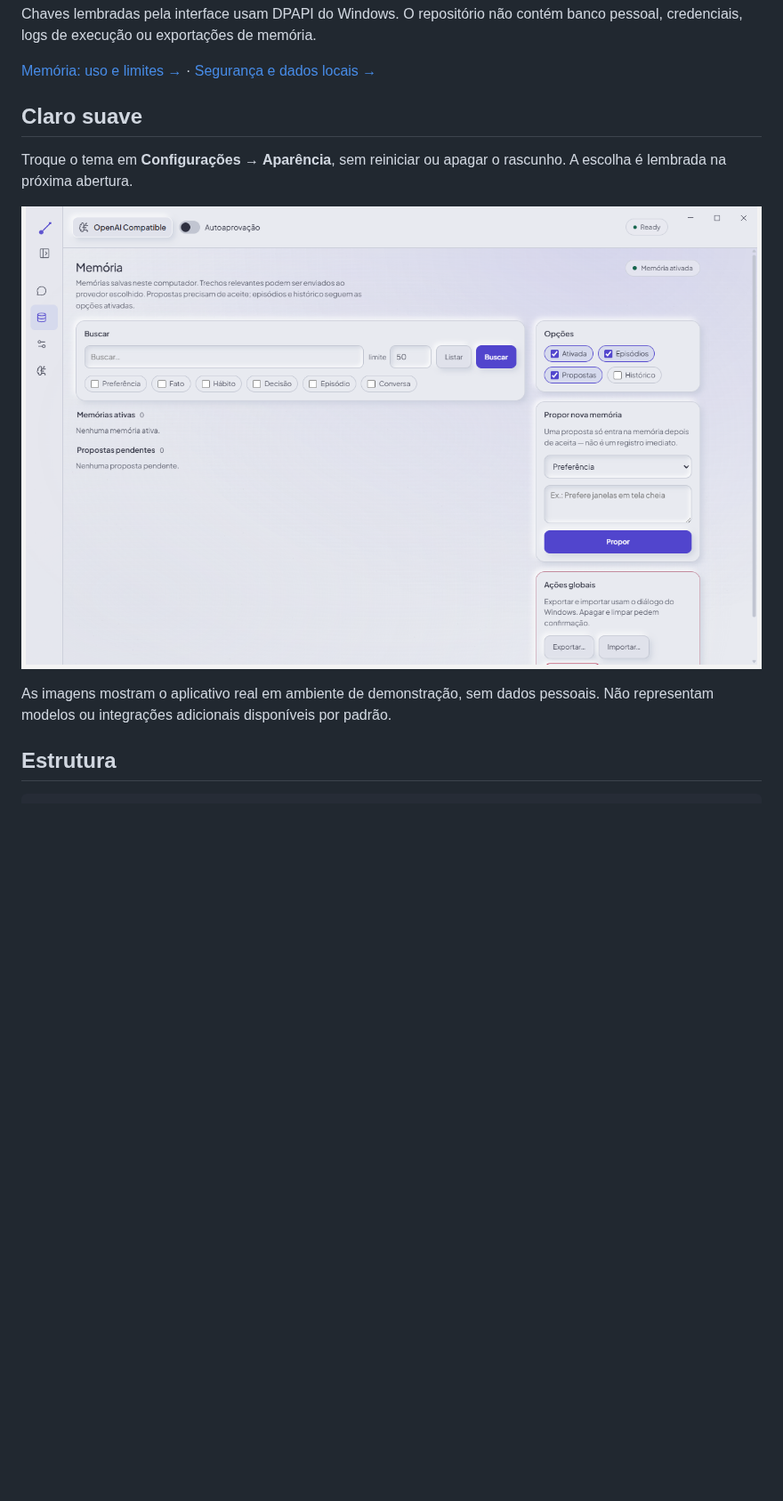
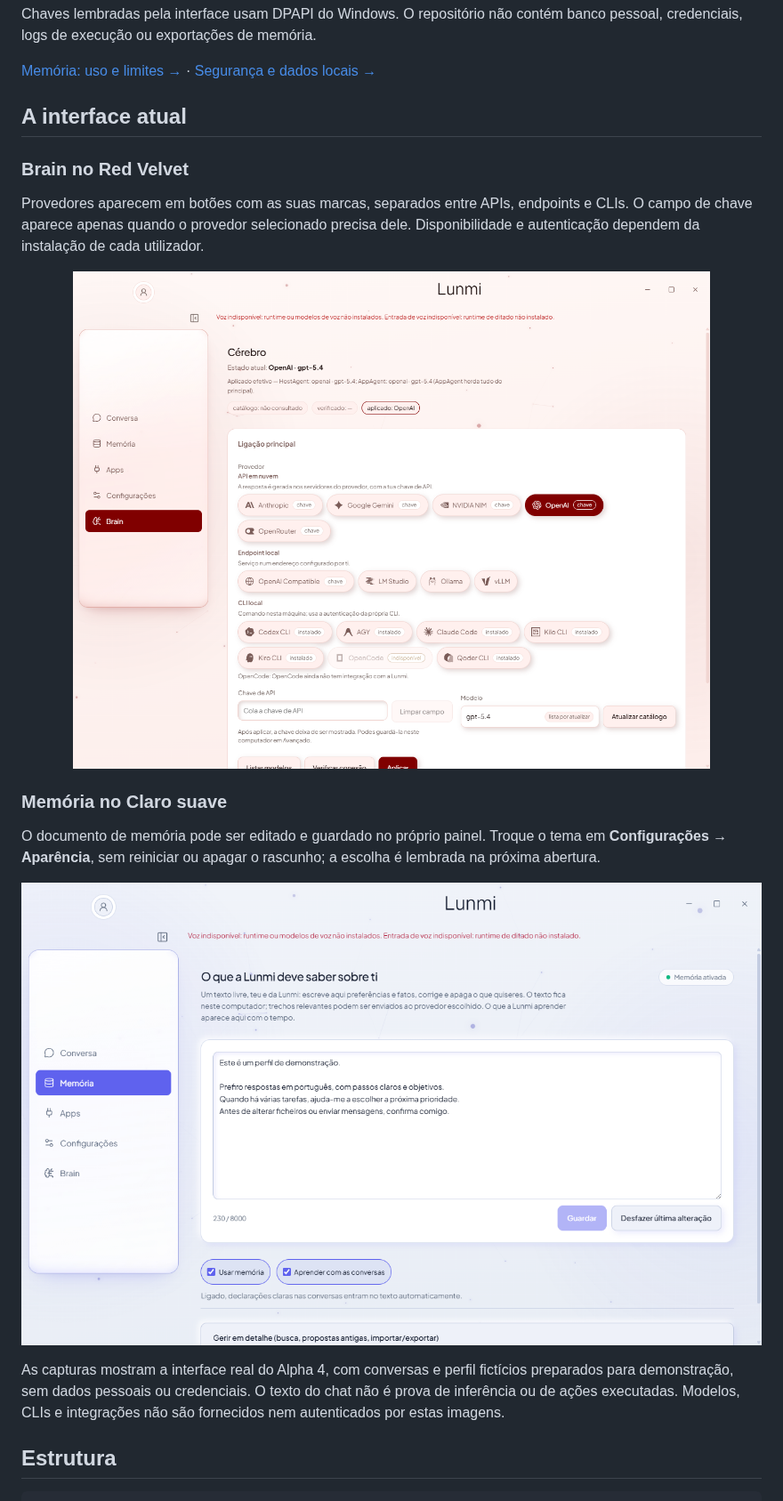
Before and after one commit to MateusCosta888/Lunmi, a Markdown page: README.md, the part around one of its changes. Shown at 89% size. Rendered like a GitHub page; pictures changed too: docs/assets/lunmi-brain.png (added), docs/assets/lunmi-light.png; blank space fills up the shorter version.

Commit message:
docs: refresh Alpha 4 download and screenshots

```diff
--- a/README.md
+++ b/README.md
@@ -119,15 +132,25 @@ Chaves lembradas pela interface usam DPAPI do Windows. O repositório não cont
 
 [Memória: uso e limites →](docs/MEMORY.md) · [Segurança e dados locais →](SECURITY.md)
 
-## Claro suave
+## A interface atual
 
-Troque o tema em **Configurações → Aparência**, sem reiniciar ou apagar o rascunho. A escolha é lembrada na próxima abertura.
+### Brain no Red Velvet
+
+Provedores aparecem em botões com as suas marcas, separados entre APIs, endpoints e CLIs. O campo de chave aparece apenas quando o provedor selecionado precisa dele. Disponibilidade e autenticação dependem da instalação de cada utilizador.
 
 <p align="center">
-  <img src="docs/assets/lunmi-light.png" width="1100" alt="Interface real da Lunmi no tema Claro suave" />
+  <img src="docs/assets/lunmi-brain.png" width="1100" alt="Seletor de provedores do Brain no tema Red Velvet, com botões por API, endpoint e CLI e configuração de chave" />
 </p>
 
-As imagens mostram o aplicativo real em ambiente de demonstração, sem dados pessoais. Não representam modelos ou integrações adicionais disponíveis por padrão.
+### Memória no Claro suave
+
+O documento de memória pode ser editado e guardado no próprio painel. Troque o tema em **Configurações → Aparência**, sem reiniciar ou apagar o rascunho; a escolha é lembrada na próxima abertura.
+
+<p align="center">
+  <img src="docs/assets/lunmi-light.png" width="1100" alt="Editor de memória da Lunmi Alpha 4 no tema Claro suave, com perfil fictício de demonstração" />
+</p>
+
+As capturas mostram a interface real do Alpha 4, com conversas e perfil fictícios preparados para demonstração, sem dados pessoais ou credenciais. O texto do chat não é prova de inferência ou de ações executadas. Modelos, CLIs e integrações não são fornecidos nem autenticados por estas imagens.
 
 ## Estrutura
 
```
Also changed, not shown: other parts of README.md (+18 -5 lines), docs/assets/lunmi-dark.png, 1 other file.
